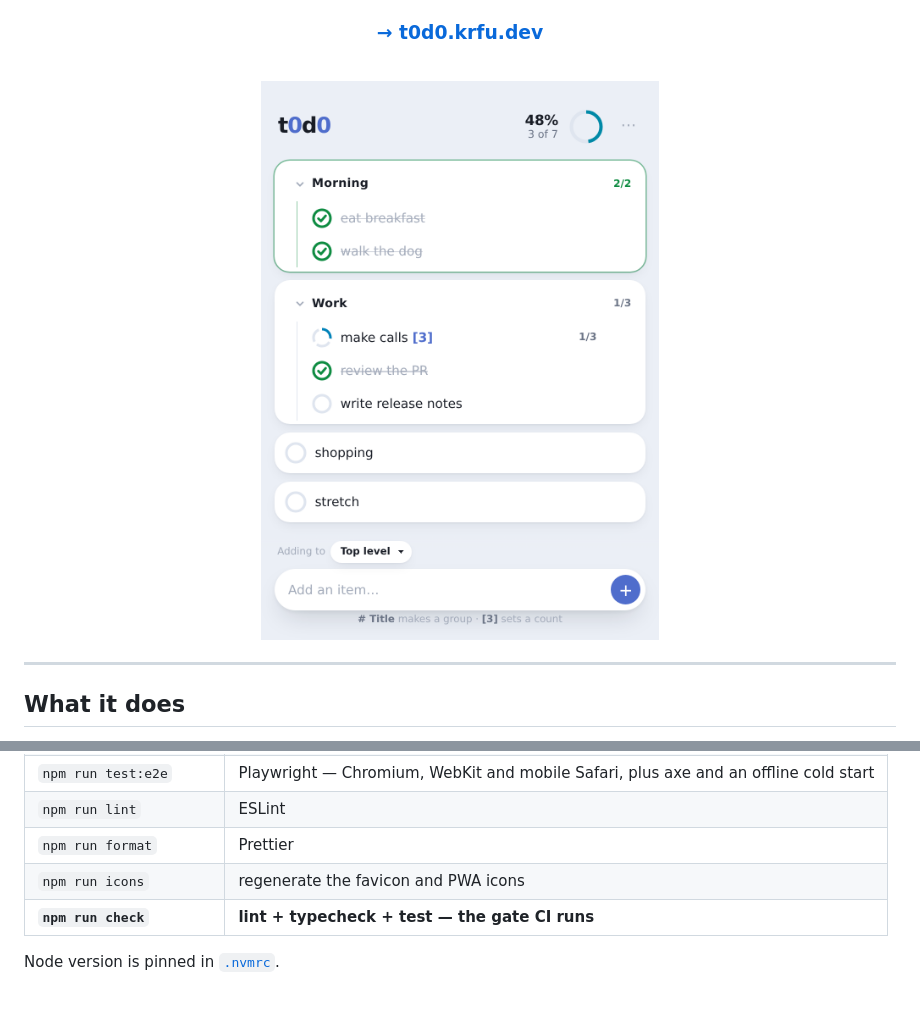
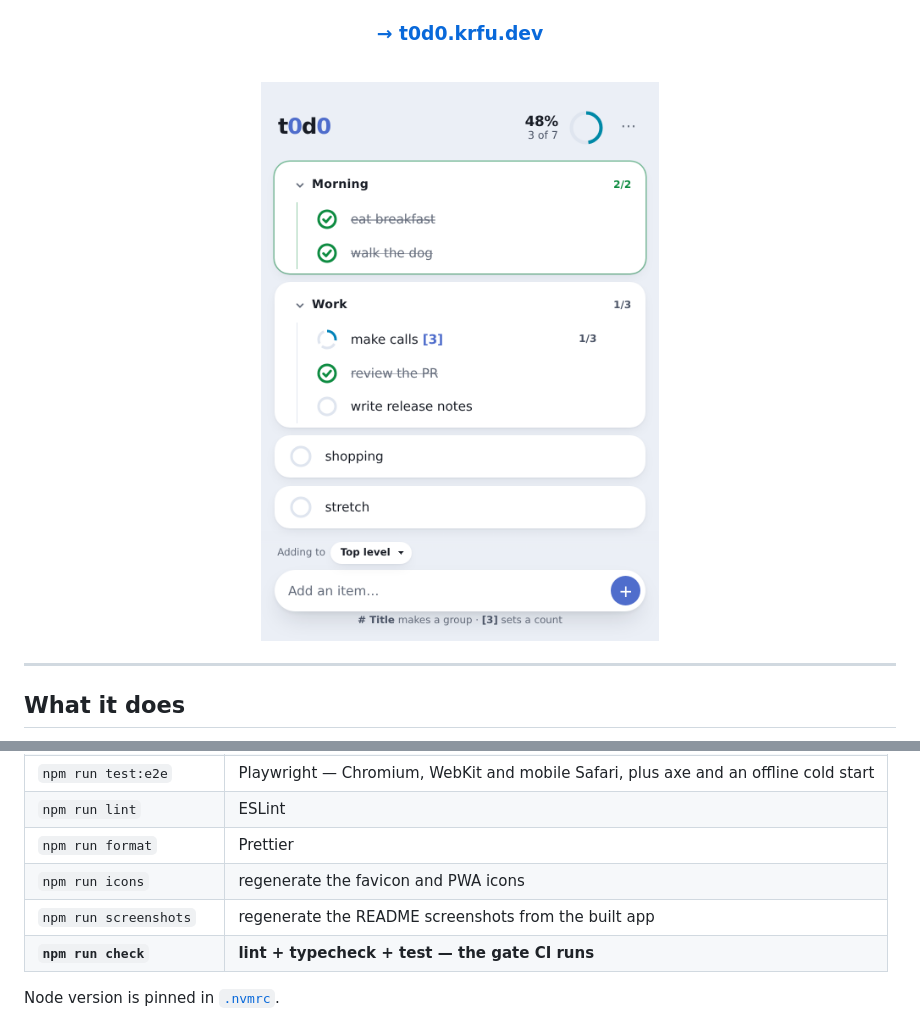
Before and after one commit to kfurtak1024/t0d0, a Markdown page: README.md, 2 parts joined by grey strips. Rendered like a GitHub page; pictures changed too: .github/screenshot-light.png.

Commit message:
build: add npm run screenshots, and regenerate them

```diff
--- a/README.md
+++ b/README.md
@@ -87,6 +87,7 @@ npm run dev
 | `npm run lint`          | ESLint                                                                              |
 | `npm run format`        | Prettier                                                                            |
 | `npm run icons`         | regenerate the favicon and PWA icons                                                |
+| `npm run screenshots`   | regenerate the README screenshots from the built app                                |
 | **`npm run check`**     | **lint + typecheck + test — the gate CI runs**                                      |
 
 Node version is pinned in [`.nvmrc`](./.nvmrc).
```
Also changed, not shown: CLAUDE.md (+21 -0 lines), .github/screenshot-dark.png, 3 other files.
